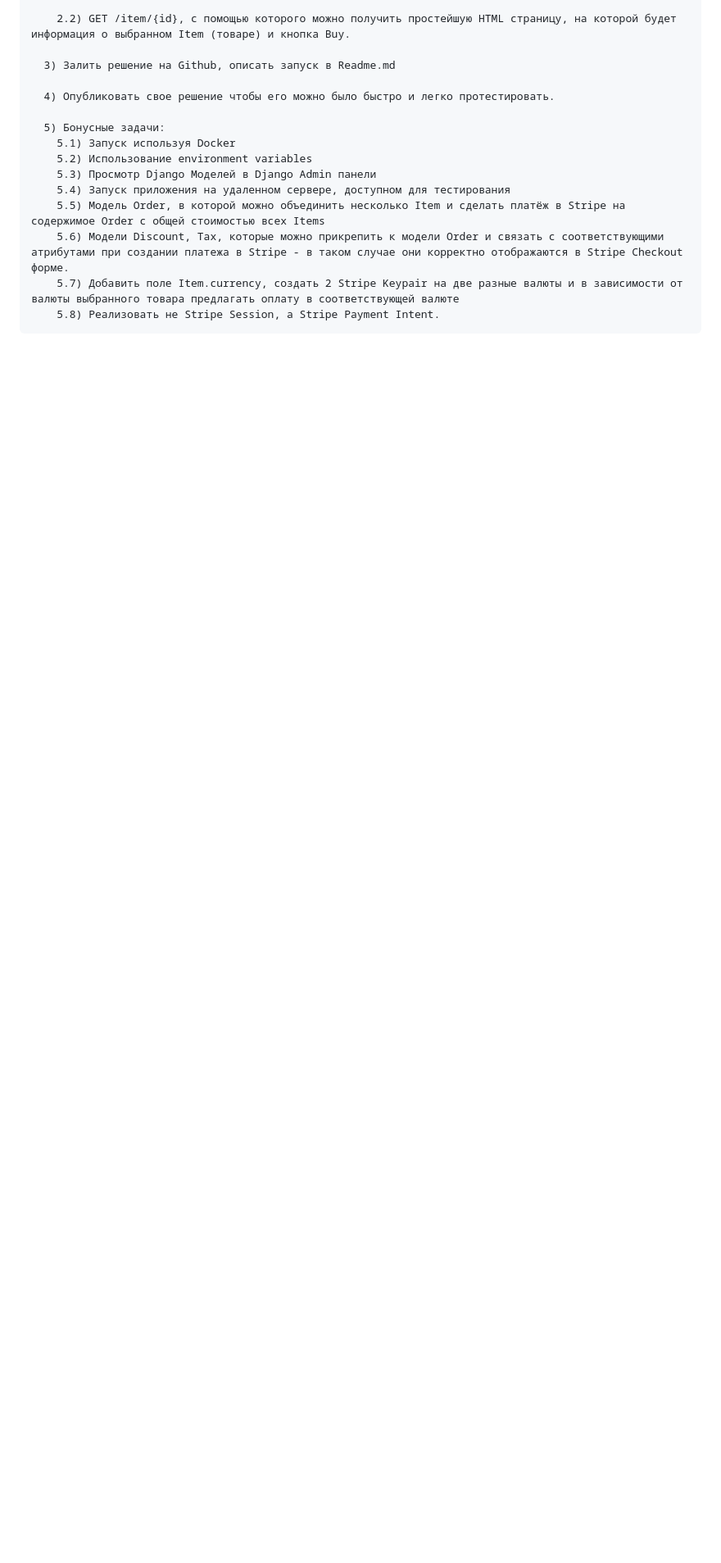
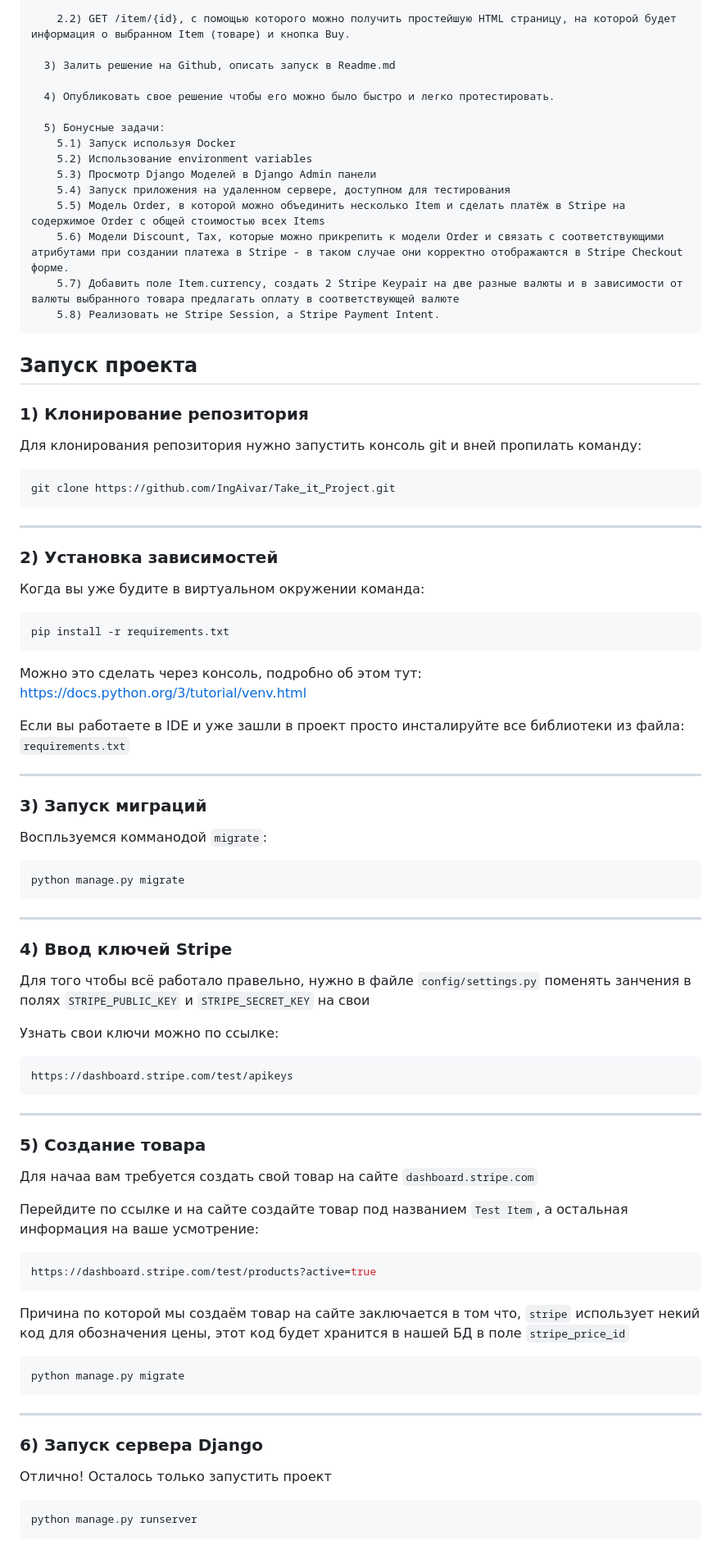
Before and after one commit to IngAivar/Take_it_Project, a Markdown page: README.md, the part around the change. Shown: that part at 82% size. Drawn GitHub-style; blank space fills up the shorter version.

````diff
--- a/README.md
+++ b/README.md
@@ -38,3 +38,60 @@
     5.7) Добавить поле Item.currency, создать 2 Stripe Keypair на две разные валюты и в зависимости от валюты выбранного товара предлагать оплату в соответствующей валюте
     5.8) Реализовать не Stripe Session, а Stripe Payment Intent.
 ```
+
+## Запуск проекта
+
+### 1) Клонирование репозитория
+
+Для клонирования репозитория нужно запустить консоль git и вней пропилать команду:
+```bash
+git clone https://github.com/IngAivar/Take_it_Project.git
+```
+___
+### 2) Установка зависимостей
+
+Когда вы уже будите в виртуальном окружении команда:
+```bash
+pip install -r requirements.txt
+```
+Можно это сделать через консоль, подробно об этом тут: https://docs.python.org/3/tutorial/venv.html
+
+Если вы работаете в IDE и уже зашли в проект просто инсталируйте все библиотеки из файла: `requirements.txt`
+___
+### 3) Запуск миграций
+
+Воспльзуемся комманодой `migrate`:
+```bash
+python manage.py migrate
+```
+___
+### 4) Ввод ключей Stripe
+
+Для того чтобы всё работало правельно, нужно в файле `config/settings.py` поменять занчения в полях `STRIPE_PUBLIC_KEY` и `STRIPE_SECRET_KEY` на свои
+
+Узнать свои ключи можно по ссылке:
+```bash
+https://dashboard.stripe.com/test/apikeys
+```
+___
+### 5) Создание товара
+
+Для начаа вам требуется создать свой товар на сайте `dashboard.stripe.com`
+
+Перейдите по ссылке и на сайте создайте товар под названием `Test Item`, а остальная информация на ваше усмотрение:
+```bash
+https://dashboard.stripe.com/test/products?active=true
+```
+Причина по которой мы создаём товар на сайте заключается в том что, `stripe` использует некий код для обозначения цены, этот код будет хранится в нашей БД в поле `stripe_price_id`
+
+
+```bash
+python manage.py migrate
+```
+___
+### 6) Запуск сервера Django
+
+Отлично! Осталось только запустить проект
+```
+python manage.py runserver
+```
````
